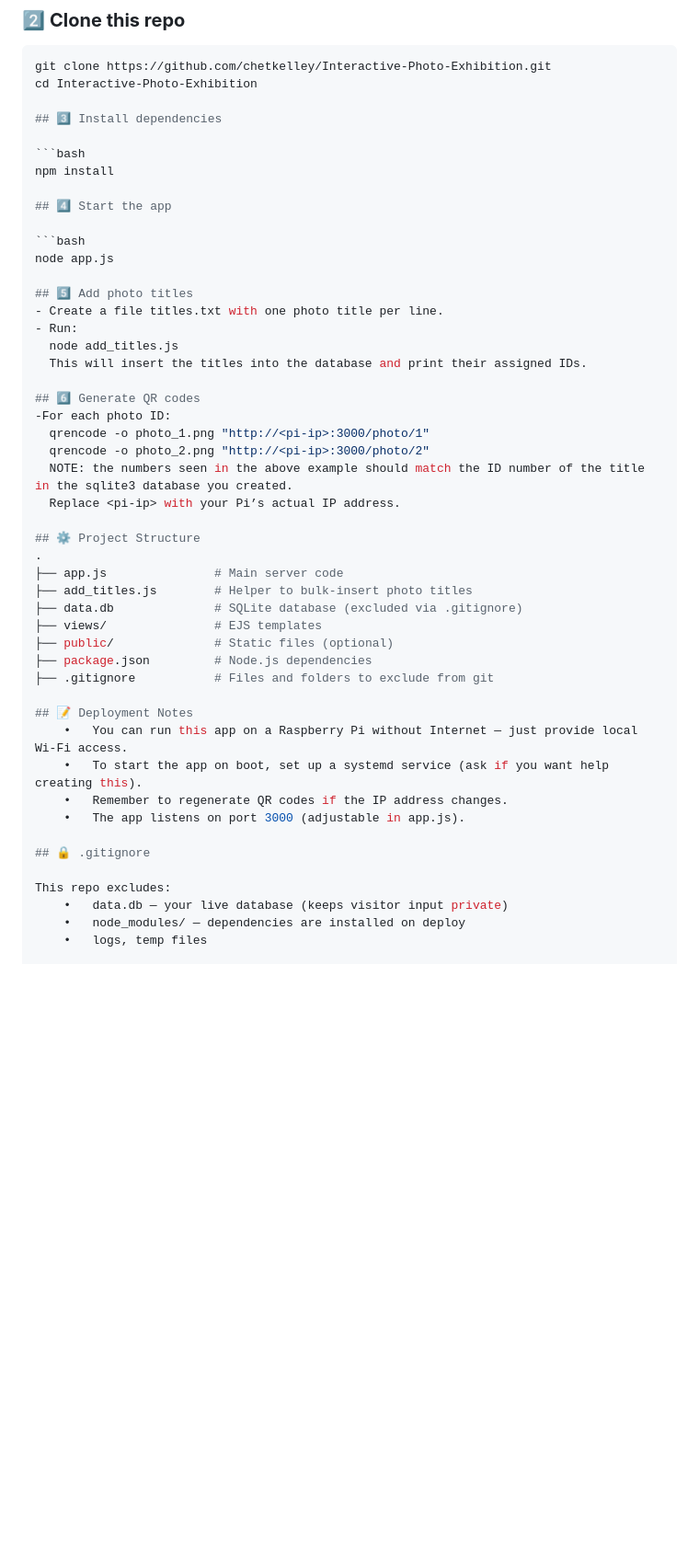
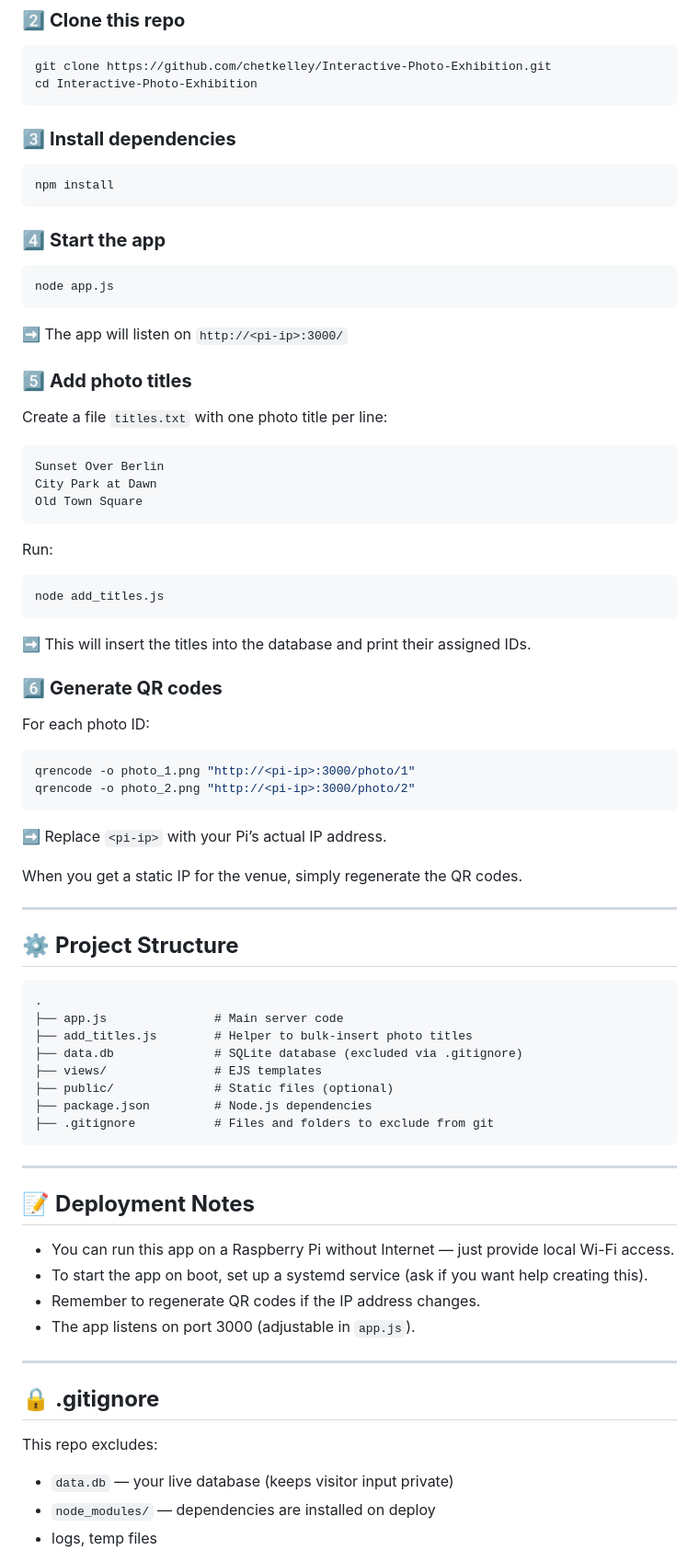
Before and after one commit to chetkelley/Interactive-Photo-Exhibition, a Markdown page: README.md, the part around the change printed below. Shown: that part at 92% size. Drawn GitHub-style; blank space fills up the shorter version.

Commit message:
Add Detailed README with setup instructions

````diff
--- a/README.md
+++ b/README.md
@@ -35,31 +36,46 @@ This is a lightweight Node.js web app designed for interactive photo exhibitions
 ```bash
 git clone https://github.com/chetkelley/Interactive-Photo-Exhibition.git
 cd Interactive-Photo-Exhibition
+```
 
-## 3️⃣ Install dependencies
-
+### 3️⃣ **Install dependencies**
 ```bash
 npm install
+```
 
-## 4️⃣ Start the app
-
+### 4️⃣ **Start the app**
 ```bash
 node app.js
+```
+➡ The app will listen on `http://<pi-ip>:3000/`
 
-## 5️⃣ Add photo titles
-- Create a file titles.txt with one photo title per line.
-- Run:
-  node add_titles.js
-  This will insert the titles into the database and print their assigned IDs.
+### 5️⃣ **Add photo titles**
+Create a file `titles.txt` with one photo title per line:
+```
+Sunset Over Berlin
+City Park at Dawn
+Old Town Square
+```
+Run:
+```bash
+node add_titles.js
+```
+➡ This will insert the titles into the database and print their assigned IDs.
 
-## 6️⃣ Generate QR codes
--For each photo ID:
-  qrencode -o photo_1.png "http://<pi-ip>:3000/photo/1"
-  qrencode -o photo_2.png "http://<pi-ip>:3000/photo/2"
-  NOTE: the numbers seen in the above example should match the ID number of the title in the sqlite3 database you created.
-  Replace <pi-ip> with your Pi’s actual IP address.
+### 6️⃣ **Generate QR codes**
+For each photo ID:
+```bash
+qrencode -o photo_1.png "http://<pi-ip>:3000/photo/1"
+qrencode -o photo_2.png "http://<pi-ip>:3000/photo/2"
+```
+➡ Replace `<pi-ip>` with your Pi’s actual IP address.
 
-## ⚙️ Project Structure
+When you get a static IP for the venue, simply regenerate the QR codes.
+
+---
+
+## ⚙️ **Project Structure**
+```
 .
 ├── app.js               # Main server code
 ├── add_titles.js        # Helper to bulk-insert photo titles
@@ -68,17 +84,21 @@ node app.js
 ├── public/              # Static files (optional)
 ├── package.json         # Node.js dependencies
 ├── .gitignore           # Files and folders to exclude from git
+```
 
-## 📝 Deployment Notes
-	•	You can run this app on a Raspberry Pi without Internet — just provide local Wi-Fi access.
-	•	To start the app on boot, set up a systemd service (ask if you want help creating this).
-	•	Remember to regenerate QR codes if the IP address changes.
-	•	The app listens on port 3000 (adjustable in app.js).
+---
 
-## 🔒 .gitignore
+## 📝 **Deployment Notes**
+- You can run this app on a Raspberry Pi without Internet — just provide local Wi-Fi access.
+- To start the app on boot, set up a systemd service (ask if you want help creating this).
+- Remember to regenerate QR codes if the IP address changes.
+- The app listens on port 3000 (adjustable in `app.js`).
 
+---
+
+## 🔒 **.gitignore**
 This repo excludes:
-	•	data.db — your live database (keeps visitor input private)
-	•	node_modules/ — dependencies are installed on deploy
-	•	logs, temp files
+- `data.db` — your live database (keeps visitor input private)
+- `node_modules/` — dependencies are installed on deploy
+- logs, temp files
 
````
Also changed, not shown: other parts of README.md (+22 -4 lines).
